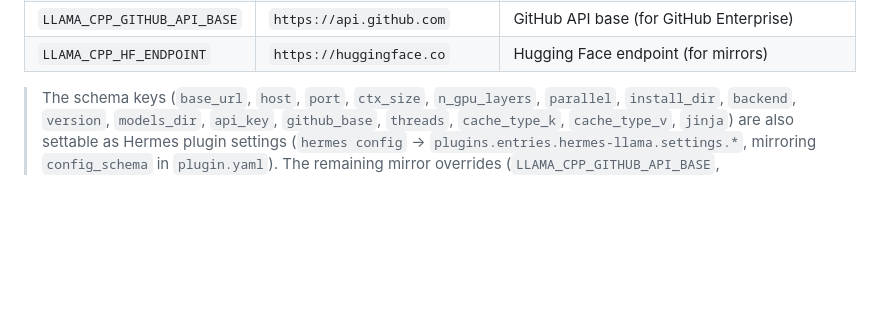
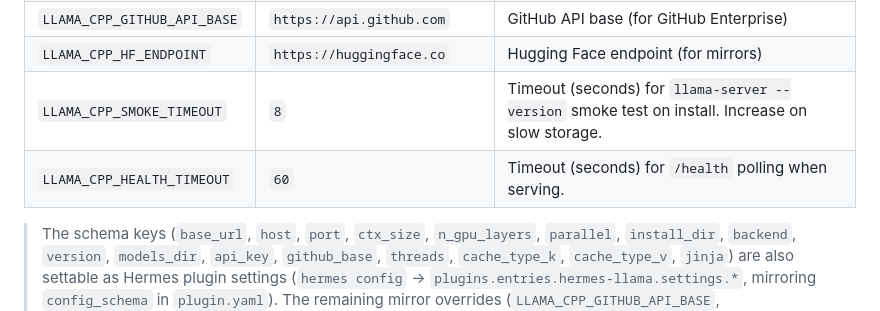
Before and after one commit to iap/hermes-llama, a Markdown page: README.md, the part around the change. Drawn GitHub-style; blank space fills up the shorter version.

```diff
--- a/README.md
+++ b/README.md
@@ -123,6 +123,8 @@ Environment variables (override plugin defaults):
 | `LLAMA_CPP_GITHUB_BASE` | `https://github.com` | GitHub download/clone base (for GitHub Enterprise) |
 | `LLAMA_CPP_GITHUB_API_BASE` | `https://api.github.com` | GitHub API base (for GitHub Enterprise) |
 | `LLAMA_CPP_HF_ENDPOINT` | `https://huggingface.co` | Hugging Face endpoint (for mirrors) |
+| `LLAMA_CPP_SMOKE_TIMEOUT` | `8` | Timeout (seconds) for `llama-server --version` smoke test on install. Increase on slow storage. |
+| `LLAMA_CPP_HEALTH_TIMEOUT` | `60` | Timeout (seconds) for `/health` polling when serving. |
 
 > The schema keys (`base_url`, `host`, `port`, `ctx_size`, `n_gpu_layers`,
 > `parallel`, `install_dir`, `backend`, `version`, `models_dir`, `api_key`,
```
Also changed, not shown: OPTIMIZATIONS.md (+3 -1 lines).
